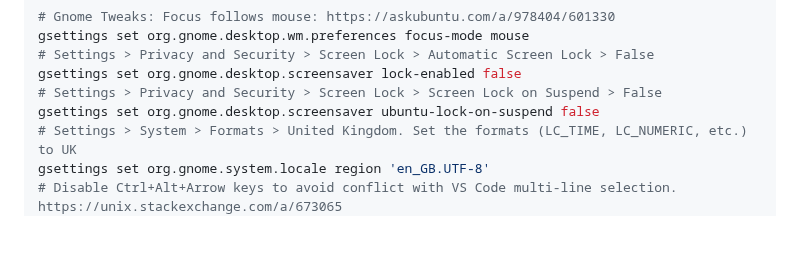
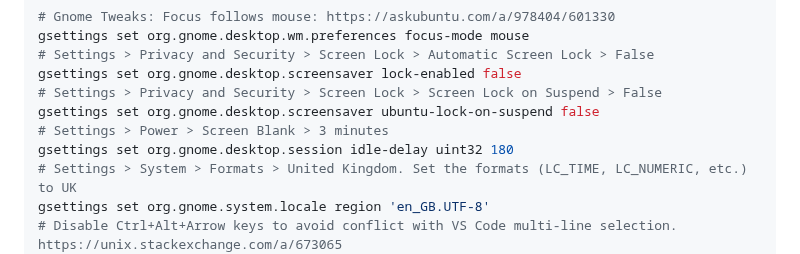
Before and after one commit to sanand0/scripts, a Markdown page: setup/linux.md, the part around the change. Drawn GitHub-style; blank space fills up the shorter version.

Commit message:
Nov 22, 2025, 2:44 PM

```diff
--- a/setup/linux.md
+++ b/setup/linux.md
@@ -248,6 +248,8 @@ gsettings set org.gnome.desktop.wm.preferences focus-mode mouse
 gsettings set org.gnome.desktop.screensaver lock-enabled false
 # Settings > Privacy and Security > Screen Lock > Screen Lock on Suspend > False
 gsettings set org.gnome.desktop.screensaver ubuntu-lock-on-suspend false
+# Settings > Power > Screen Blank > 3 minutes
+gsettings set org.gnome.desktop.session idle-delay uint32 180
 # Settings > System > Formats > United Kingdom. Set the formats (LC_TIME, LC_NUMERIC, etc.) to UK
 gsettings set org.gnome.system.locale region 'en_GB.UTF-8'
 # Disable Ctrl+Alt+Arrow keys to avoid conflict with VS Code multi-line selection. https://unix.stackexchange.com/a/673065
```
